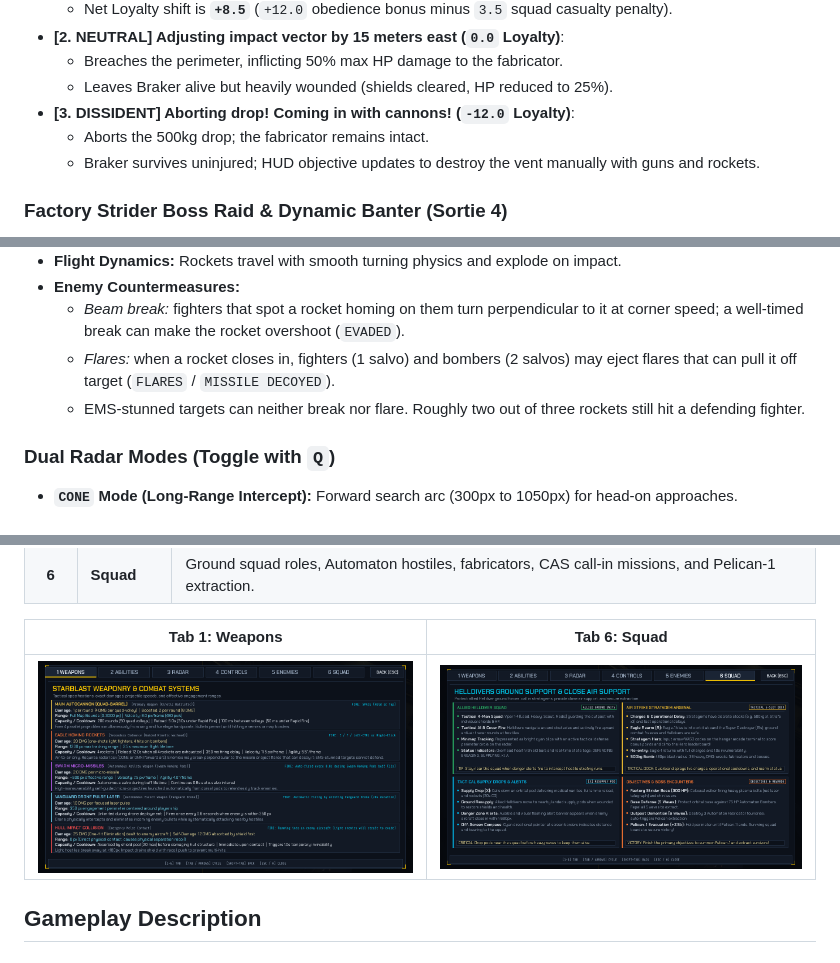
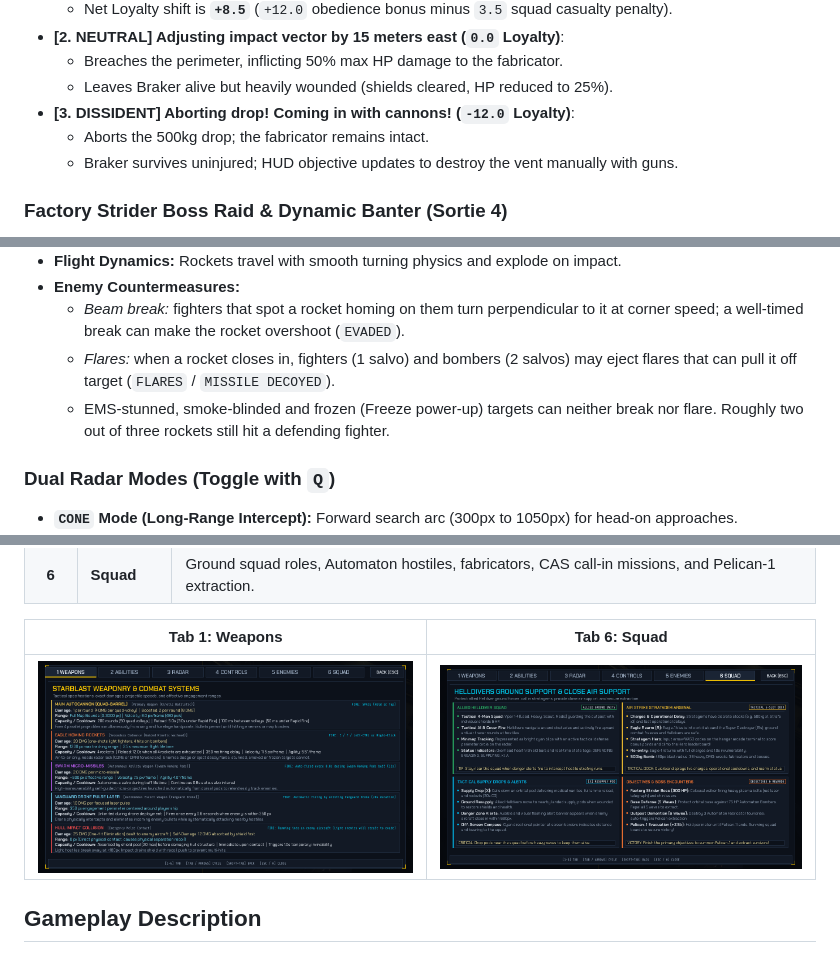
Before and after one commit to paulp143/Eagle-1-64Bit, a Markdown page: README.md, 3 parts joined by grey strips. Rendered like a GitHub page; pictures changed too: images/screenshots/manual_weapons.png.

Commit message:
docs: note smoke/freeze rocket immunity and drop stale rockets-vs-vent line
Co-Authored-By: Claude Opus 5.5 <noreply@anthropic.com>

```diff
--- a/README.md
+++ b/README.md
@@ -139,7 +139,7 @@ Triggered upon destroying the first fabricator or when wave 2 begins, Viper-4 Do
   - Leaves Braker alive but heavily wounded (shields cleared, HP reduced to 25%).
 - **[3. DISSIDENT] Aborting drop! Coming in with cannons! (`-12.0` Loyalty)**:
   - Aborts the 500kg drop; the fabricator remains intact.
-  - Braker survives uninjured; HUD objective updates to destroy the vent manually with guns and rockets.
+  - Braker survives uninjured; HUD objective updates to destroy the vent manually with guns.
 
 ### Factory Strider Boss Raid & Dynamic Banter (Sortie 4)
 
@@ -351,7 +351,7 @@ The game incorporates a dedicated power-up subsystem (`src/eagle1/systems/poweru
 - **Enemy Countermeasures:**
   - *Beam break:* fighters that spot a rocket homing on them turn perpendicular to it at corner speed; a well-timed break can make the rocket overshoot (`EVADED`).
   - *Flares:* when a rocket closes in, fighters (1 salvo) and bombers (2 salvos) may eject flares that can pull it off target (`FLARES` / `MISSILE DECOYED`).
-  - EMS-stunned targets can neither break nor flare. Roughly two out of three rockets still hit a defending fighter.
+  - EMS-stunned, smoke-blinded and frozen (Freeze power-up) targets can neither break nor flare. Roughly two out of three rockets still hit a defending fighter.
 
 ### Dual Radar Modes (Toggle with `Q`)
 
```
Also changed, not shown: 1 other file.
